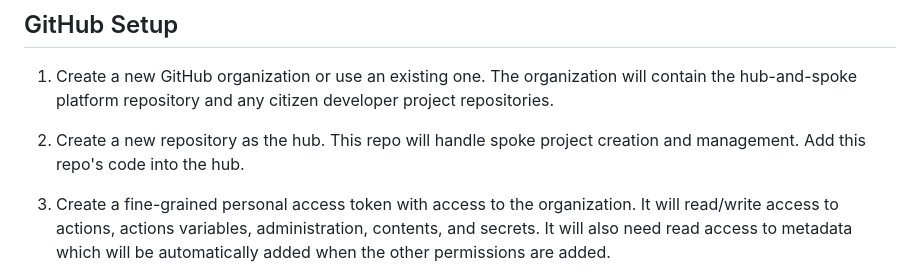
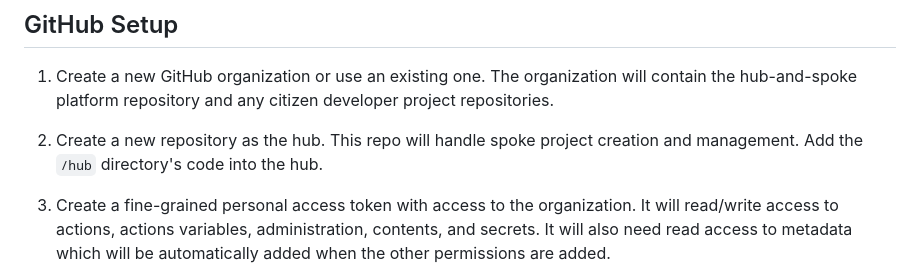
Before and after one commit to citizen-dev-proserv/cit-dev-starter, a Markdown page: docs/setup.md, the part around the change. GitHub-like rendering.

Commit message:
Update setup instructions for GitHub repository
Clarified instructions for adding code to the hub repository.

```diff
--- a/docs/setup.md
+++ b/docs/setup.md
@@ -23,7 +23,7 @@ The initial setup creates the base resources and identities to provision citizen
 
 ## GitHub Setup
 1. Create a new GitHub organization or use an existing one. The organization will contain the hub-and-spoke platform repository and any citizen developer project repositories.
-2. Create a new repository as the hub. This repo will handle spoke project creation and management. Add this repo's code into the hub.
+2. Create a new repository as the hub. This repo will handle spoke project creation and management. Add the `/hub` directory's code into the hub.
 3. Create a fine-grained personal access token with access to the organization. It will read/write access to actions, actions variables, administration, contents, and secrets. It will also need read access to metadata which will be automatically added when the other permissions are added.
 4. Add the required secrets and variables to the hub repository. The secrets and variables will be used in the GitHub actions workflow to deploy resources in Azure and Fabric. The required secrets and variables are:
 Secrets:
```
